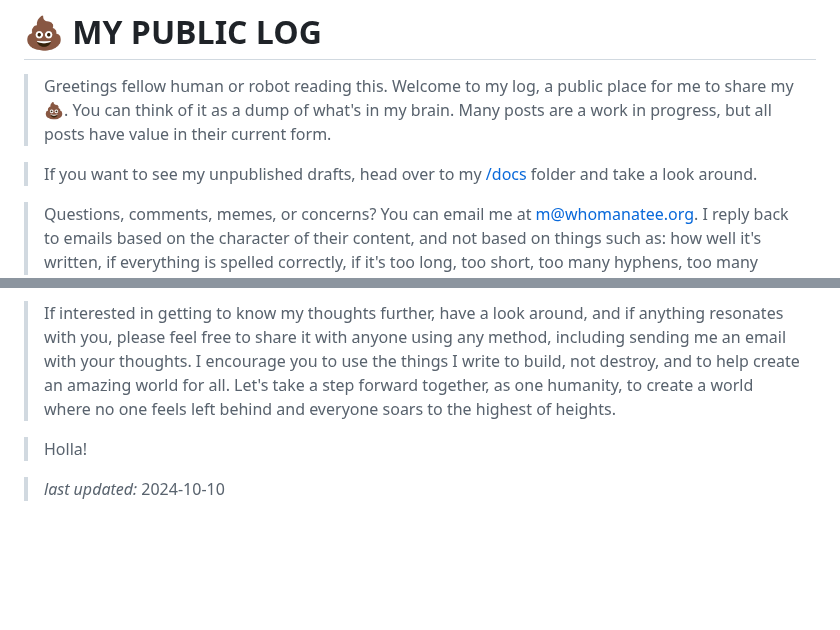
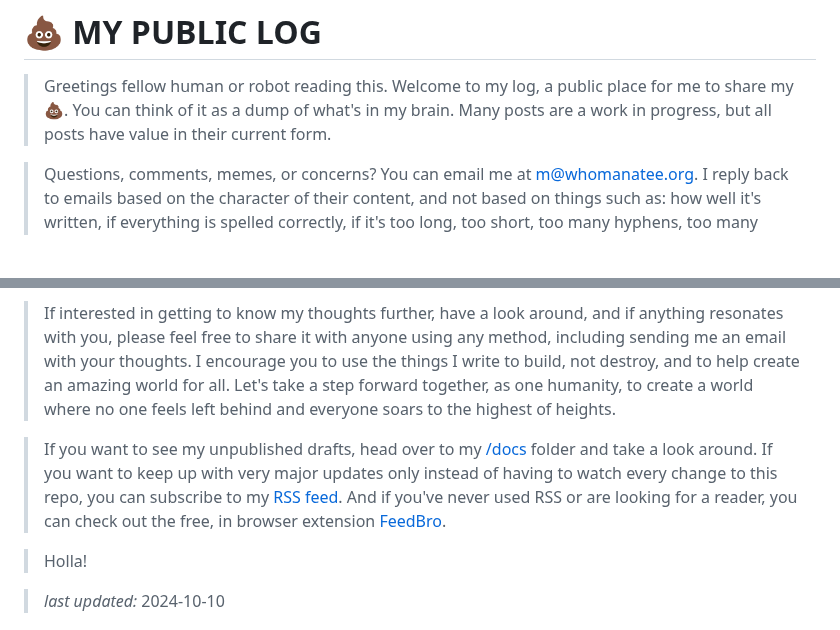
Before and after one commit to beakbahama/log, a Markdown page: README.md, 2 parts joined by grey strips. Rendered like a GitHub page; blank space fills up the shorter version.

Commit message:
Update README.md, added RSS feed link

```diff
--- a/README.md
+++ b/README.md
@@ -1,7 +1,5 @@
 # 💩 MY PUBLIC LOG
 > Greetings fellow human or robot reading this. Welcome to my log, a public place for me to share my 💩. You can think of it as a dump of what's in my brain. Many posts are a work in progress, but all posts have value in their current form.
-
-> If you want to see my unpublished drafts, head over to my [/docs](docs/) folder and take a look around.
 
 > Questions, comments, memes, or concerns? You can email me at m@whomanatee.org. I reply back to emails based on the character of their content, and not based on things such as: how well it's written, if everything is spelled correctly, if it's too long, too short, too many hyphens, too many ellipses, or anything like that. I value content that sparks thought, challenges ideas for progress, or simply comes from a place of sincerity. Feel free to communicate via meme, emoji, or some other hieroglyphic language.
 
@@ -12,6 +10,8 @@
 > Do you recall anything about this from childhood? I am guessing that most never noticed and maybe less than 10% of people recall chin usage. I'm curious to find out the exact numbers on this, we'll need a global survey on chin sensations, something that human members of the scientific or governing communities could help with.
 
 > If interested in getting to know my thoughts further, have a look around, and if anything resonates with you, please feel free to share it with anyone using any method, including sending me an email with your thoughts. I encourage you to use the things I write to build, not destroy, and to help create an amazing world for all. Let's take a step forward together, as one humanity, to create a world where no one feels left behind and everyone soars to the highest of heights.
+
+> If you want to see my unpublished drafts, head over to my [/docs](docs/) folder and take a look around. If you want to keep up with very major updates only instead of having to watch every change to this repo, you can subscribe to my [RSS feed](https://raw.githubusercontent.com/beakbahama/log/refs/heads/main/feed.xml). And if you've never used RSS or are looking for a reader, you can check out the free, in browser extension [FeedBro](https://nodetics.com/feedbro/).
 
 > Holla!
 
```
